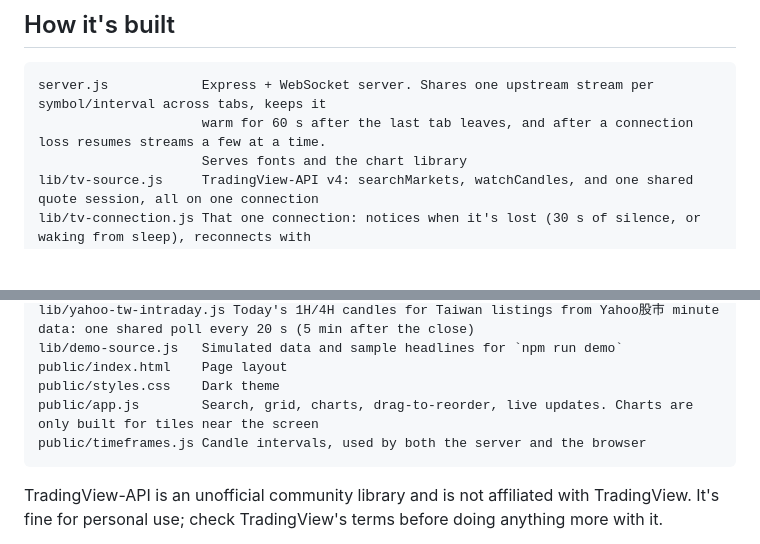
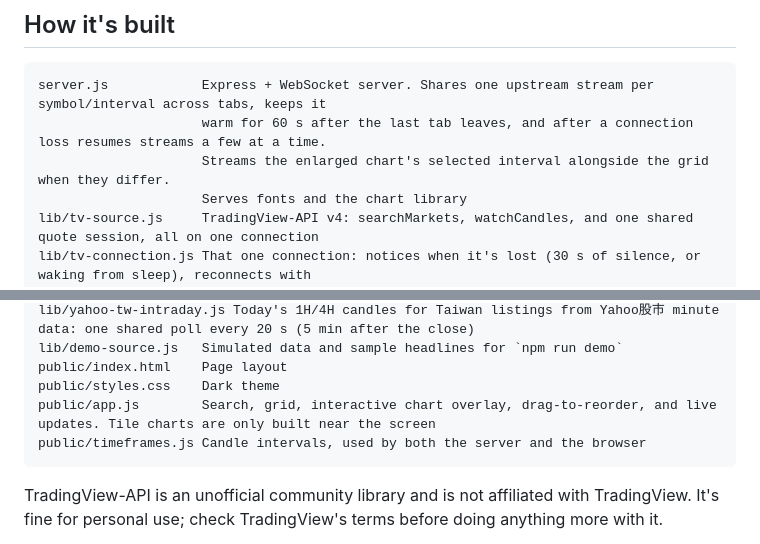
Before and after one commit to ericsu0630/watchlist-dashboard, a Markdown page: README.md, 2 parts joined by grey strips. Drawn GitHub-style; blank space fills up the shorter version.

````diff
--- a/README.md
+++ b/README.md
@@ -112,6 +117,7 @@ Yahoo股市 and headline problems are also reported once, not per symbol, and a
 ```
 server.js            Express + WebSocket server. Shares one upstream stream per symbol/interval across tabs, keeps it
                      warm for 60 s after the last tab leaves, and after a connection loss resumes streams a few at a time.
+                     Streams the enlarged chart's selected interval alongside the grid when they differ.
                      Serves fonts and the chart library
 lib/tv-source.js     TradingView-API v4: searchMarkets, watchCandles, and one shared quote session, all on one connection
 lib/tv-connection.js That one connection: notices when it's lost (30 s of silence, or waking from sleep), reconnects with
@@ -124,7 +130,7 @@ lib/yahoo-tw-intraday.js Today's 1H/4H candles for Taiwan listings from Yahoo股
 lib/demo-source.js   Simulated data and sample headlines for `npm run demo`
 public/index.html    Page layout
 public/styles.css    Dark theme
-public/app.js        Search, grid, charts, drag-to-reorder, live updates. Charts are only built for tiles near the screen
+public/app.js        Search, grid, interactive chart overlay, drag-to-reorder, and live updates. Tile charts are only built near the screen
 public/timeframes.js Candle intervals, used by both the server and the browser
 ```
 
````
Also changed, not shown: other parts of README.md (+10 -5 lines), docs/screenshot-enlarged.png (added), docs/screenshot.png.
